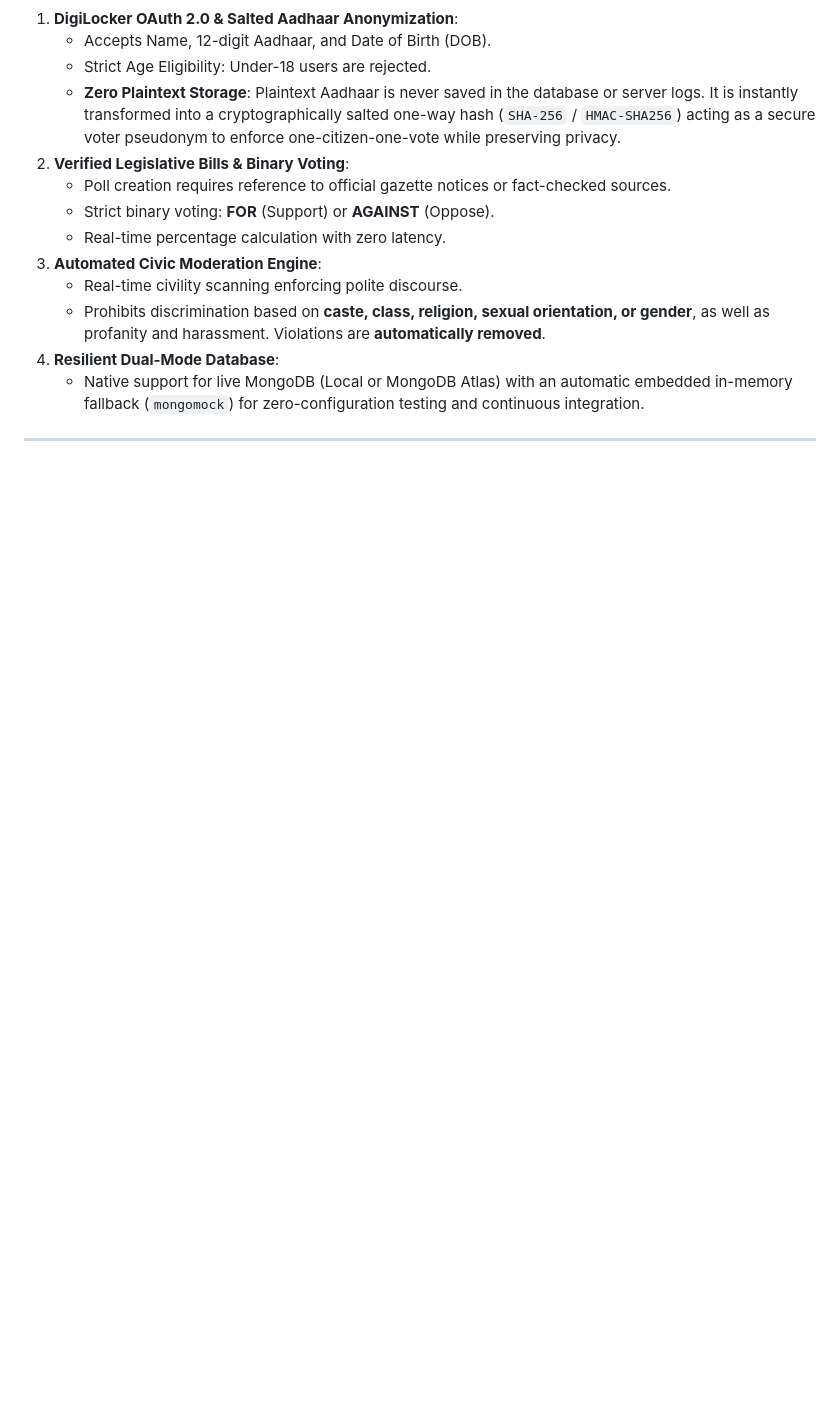
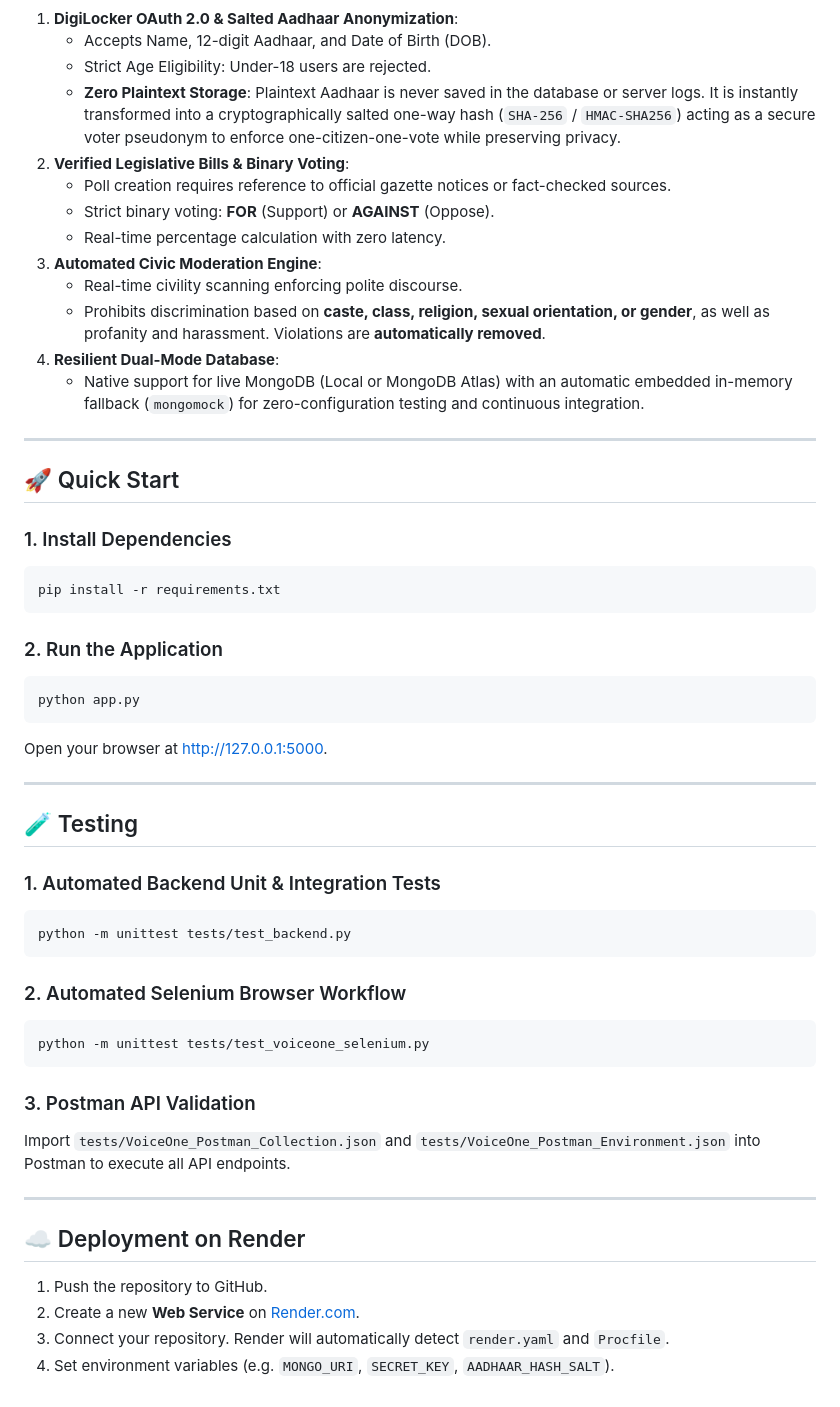
Before and after one commit to Vennelaips/voiceone, a Markdown page: README.md, the part around one of its changes. Drawn GitHub-style; blank space fills up the shorter version.

````diff
--- a/README.md
+++ b/README.md
@@ -114,3 +30,41 @@ flowchart TB
    - Native support for live MongoDB (Local or MongoDB Atlas) with an automatic embedded in-memory fallback (`mongomock`) for zero-configuration testing and continuous integration.
 
 ---
+
+## 🚀 Quick Start
+
+### 1. Install Dependencies
+```bash
+pip install -r requirements.txt
+```
+
+### 2. Run the Application
+```bash
+python app.py
+```
+Open your browser at [http://127.0.0.1:5000](http://127.0.0.1:5000).
+
+---
+
+## 🧪 Testing
+
+### 1. Automated Backend Unit & Integration Tests
+```bash
+python -m unittest tests/test_backend.py
+```
+
+### 2. Automated Selenium Browser Workflow
+```bash
+python -m unittest tests/test_voiceone_selenium.py
+```
+
+### 3. Postman API Validation
+Import `tests/VoiceOne_Postman_Collection.json` and `tests/VoiceOne_Postman_Environment.json` into Postman to execute all API endpoints.
+
+---
+
+## ☁️ Deployment on Render
+1. Push the repository to GitHub.
+2. Create a new **Web Service** on [Render.com](https://render.com).
+3. Connect your repository. Render will automatically detect `render.yaml` and `Procfile`.
+4. Set environment variables (e.g. `MONGO_URI`, `SECRET_KEY`, `AADHAAR_HASH_SALT`).
````
Also changed, not shown: other parts of README.md (+0 -84 lines).
